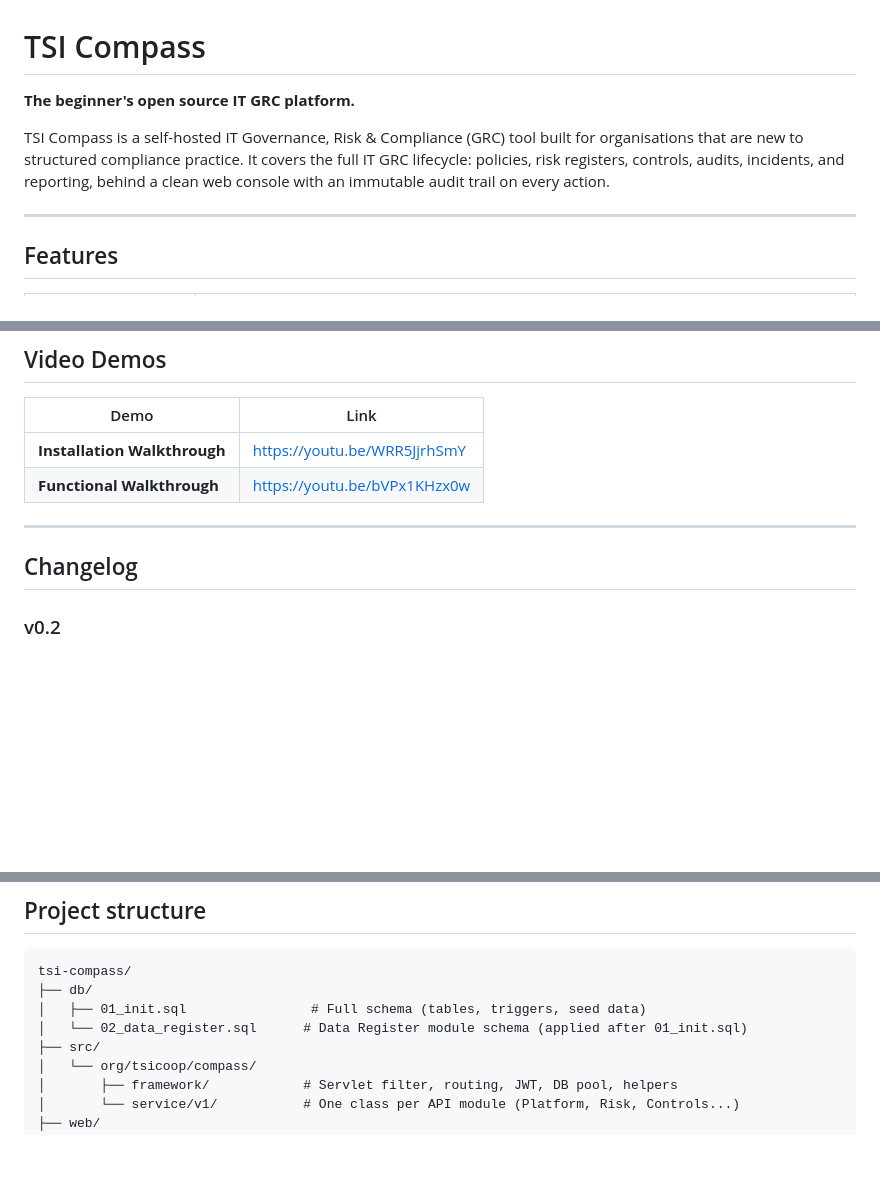
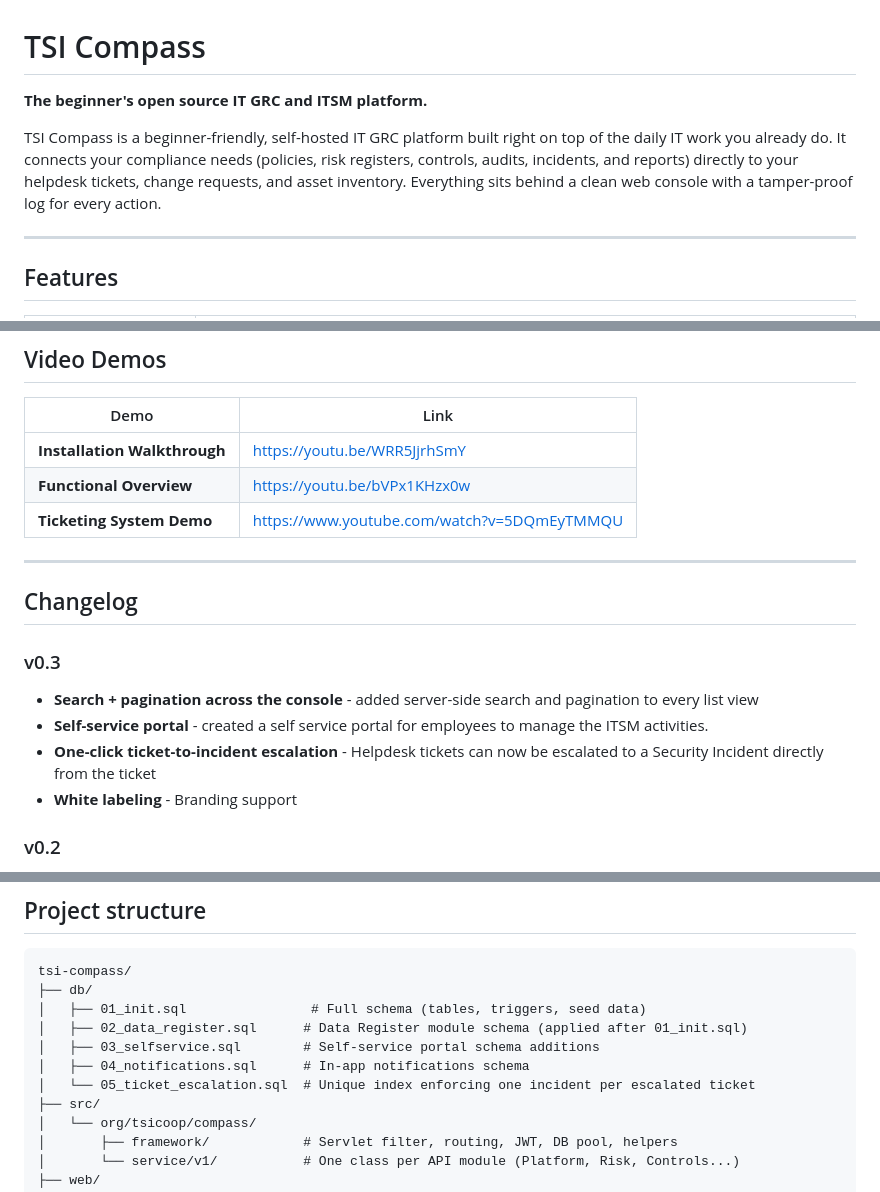
Before and after one commit to tsi-coop/tsi-compass, a Markdown page: README.md, 3 parts joined by grey strips. Drawn GitHub-style; blank space fills up the shorter version.

Commit message:
v0.3 release

```diff
--- a/README.md
+++ b/README.md
@@ -1,8 +1,8 @@
 # TSI Compass
 
-**The beginner's open source IT GRC platform.**
+**The beginner's open source IT GRC and ITSM platform.**
 
-TSI Compass is a self-hosted IT Governance, Risk & Compliance (GRC) tool built for organisations that are new to structured compliance practice. It covers the full IT GRC lifecycle: policies, risk registers, controls, audits, incidents, and reporting, behind a clean web console with an immutable audit trail on every action.
+TSI Compass is a beginner-friendly, self-hosted IT GRC platform built right on top of the daily IT work you already do. It connects your compliance needs (policies, risk registers, controls, audits, incidents, and reports) directly to your helpdesk tickets, change requests, and asset inventory. Everything sits behind a clean web console with a tamper-proof log for every action.
 
 ---
 
@@ -40,11 +40,18 @@ Read the launch post: [TSI Compass - The Beginner's Open Source GRC Platform](ht
 | Demo | Link |
 |------|------|
 | **Installation Walkthrough** | [https://youtu.be/WRR5JjrhSmY](https://youtu.be/WRR5JjrhSmY) |
-| **Functional Walkthrough** | [https://youtu.be/bVPx1KHzx0w](https://youtu.be/bVPx1KHzx0w) |
-
+| **Functional Overview** | [https://youtu.be/bVPx1KHzx0w](https://youtu.be/bVPx1KHzx0w) |
+| **Ticketing System Demo** | [https://www.youtube.com/watch?v=5DQmEyTMMQU](https://www.youtube.com/watch?v=5DQmEyTMMQU) |
 ---
 
 ## Changelog
+
+### v0.3
+
+- **Search + pagination across the console** - added server-side search and pagination to every list view
+- **Self-service portal** - created a self service portal for employees to manage the ITSM activities.
+- **One-click ticket-to-incident escalation** - Helpdesk tickets can now be escalated to a Security Incident directly from the ticket
+- **White labeling** - Branding support
 
 ### v0.2
 
@@ -91,7 +98,10 @@ All secrets have safe local defaults. Override them for any non-local deployment
 tsi-compass/
 ├── db/
 │   ├── 01_init.sql                # Full schema (tables, triggers, seed data)
-│   └── 02_data_register.sql      # Data Register module schema (applied after 01_init.sql)
+│   ├── 02_data_register.sql      # Data Register module schema (applied after 01_init.sql)
+│   ├── 03_selfservice.sql        # Self-service portal schema additions
+│   ├── 04_notifications.sql      # In-app notifications schema
+│   └── 05_ticket_escalation.sql  # Unique index enforcing one incident per escalated ticket
 ├── src/
 │   └── org/tsicoop/compass/
 │       ├── framework/            # Servlet filter, routing, JWT, DB pool, helpers
```
